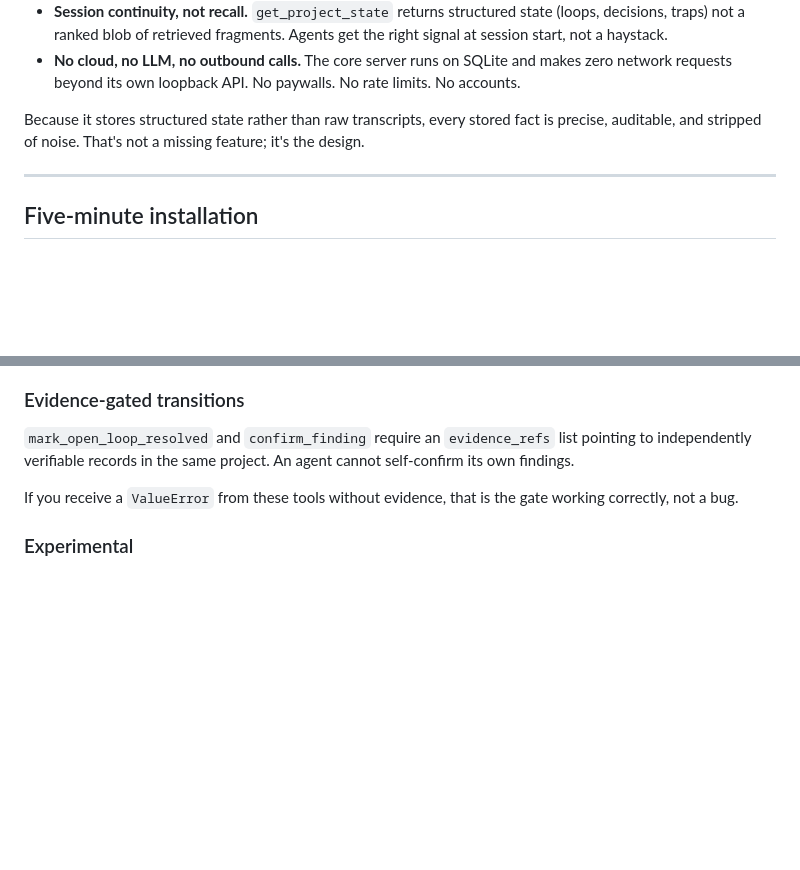
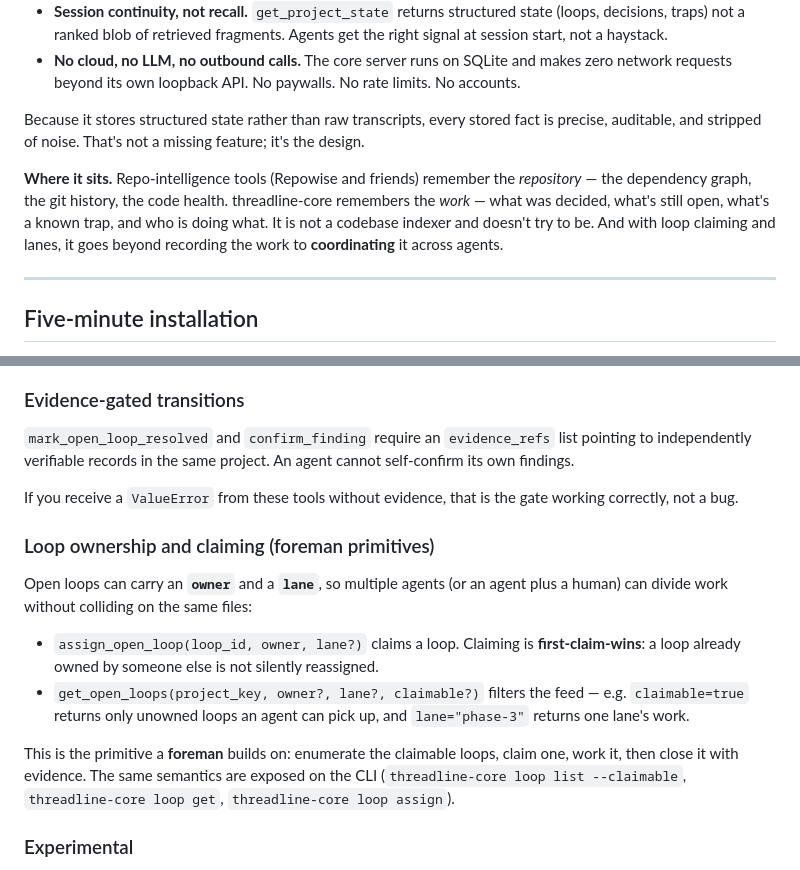
Before and after one commit to richardoros/threadline-core, a Markdown page: README.md, 2 parts joined by grey strips. Rendered like a GitHub page; blank space fills up the shorter version.

```diff
--- a/README.md
+++ b/README.md
@@ -31,6 +31,8 @@ Most MCP memory servers store and retrieve text. threadline-core tracks **state*
 - **No cloud, no LLM, no outbound calls.** The core server runs on SQLite and makes zero network requests beyond its own loopback API. No paywalls. No rate limits. No accounts.
 
 Because it stores structured state rather than raw transcripts, every stored fact is precise, auditable, and stripped of noise. That's not a missing feature; it's the design.
+
+**Where it sits.** Repo-intelligence tools (Repowise and friends) remember the *repository* — the dependency graph, the git history, the code health. threadline-core remembers the *work* — what was decided, what's still open, what's a known trap, and who is doing what. It is not a codebase indexer and doesn't try to be. And with loop claiming and lanes, it goes beyond recording the work to **coordinating** it across agents.
 
 ---
 
@@ -257,6 +260,15 @@ These tools form the stable public surface, supported across patch and minor ver
 `mark_open_loop_resolved` and `confirm_finding` require an `evidence_refs` list pointing to independently verifiable records in the same project. An agent cannot self-confirm its own findings.
 
 If you receive a `ValueError` from these tools without evidence, that is the gate working correctly, not a bug.
+
+### Loop ownership and claiming (foreman primitives)
+
+Open loops can carry an **`owner`** and a **`lane`**, so multiple agents (or an agent plus a human) can divide work without colliding on the same files:
+
+- `assign_open_loop(loop_id, owner, lane?)` claims a loop. Claiming is **first-claim-wins**: a loop already owned by someone else is not silently reassigned.
+- `get_open_loops(project_key, owner?, lane?, claimable?)` filters the feed — e.g. `claimable=true` returns only unowned loops an agent can pick up, and `lane="phase-3"` returns one lane's work.
+
+This is the primitive a **foreman** builds on: enumerate the claimable loops, claim one, work it, then close it with evidence. The same semantics are exposed on the CLI (`threadline-core loop list --claimable`, `threadline-core loop get`, `threadline-core loop assign`).
 
 ### Experimental
 
```
Also changed, not shown: other parts of README.md (+28 -4 lines).
